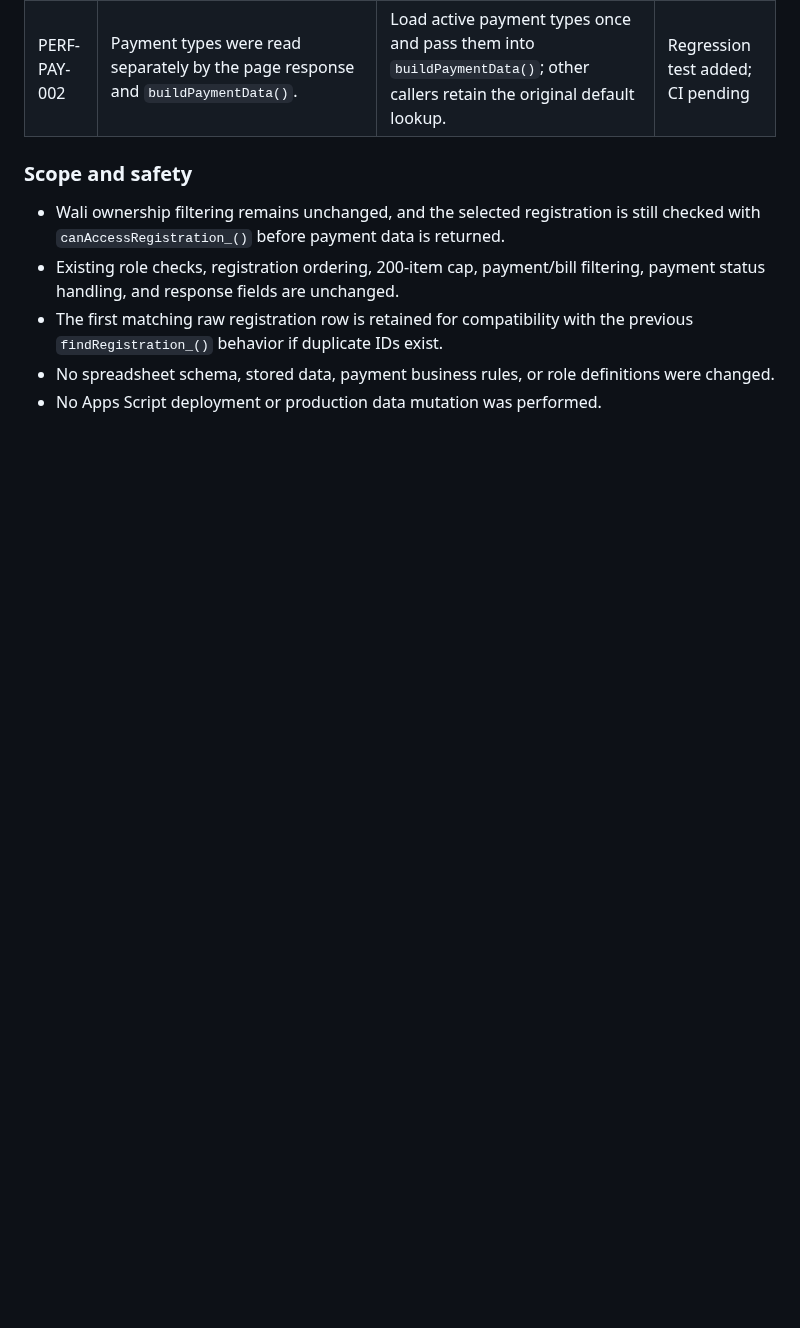
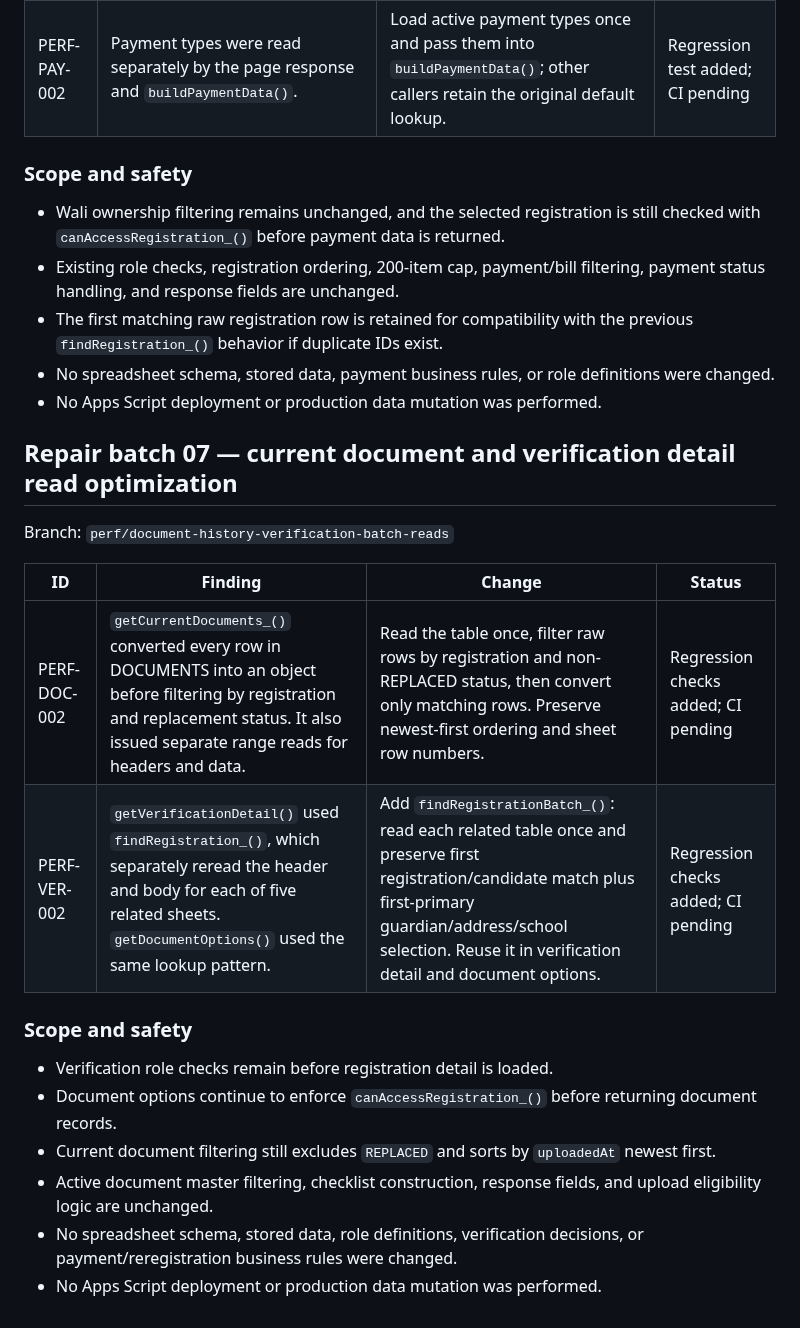
Before and after one commit to appfathanmubina/psb-pcbfm, a Markdown page: AUDIT-REPAIR-LOG.md, the part around the change. Drawn GitHub-style; blank space fills up the shorter version.

Commit message:
Record document and verification read optimization

```diff
--- a/AUDIT-REPAIR-LOG.md
+++ b/AUDIT-REPAIR-LOG.md
@@ -305,3 +305,22 @@ Branch: `perf/payment-page-batch-reads`
 - The first matching raw registration row is retained for compatibility with the previous `findRegistration_()` behavior if duplicate IDs exist.
 - No spreadsheet schema, stored data, payment business rules, or role definitions were changed.
 - No Apps Script deployment or production data mutation was performed.
+
+
+## Repair batch 07 — current document and verification detail read optimization
+
+Branch: `perf/document-history-verification-batch-reads`
+
+| ID | Finding | Change | Status |
+|---|---|---|---|
+| PERF-DOC-002 | `getCurrentDocuments_()` converted every row in DOCUMENTS into an object before filtering by registration and replacement status. It also issued separate range reads for headers and data. | Read the table once, filter raw rows by registration and non-REPLACED status, then convert only matching rows. Preserve newest-first ordering and sheet row numbers. | Regression checks added; CI pending |
+| PERF-VER-002 | `getVerificationDetail()` used `findRegistration_()`, which separately reread the header and body for each of five related sheets. `getDocumentOptions()` used the same lookup pattern. | Add `findRegistrationBatch_()`: read each related table once and preserve first registration/candidate match plus first-primary guardian/address/school selection. Reuse it in verification detail and document options. | Regression checks added; CI pending |
+
+### Scope and safety
+
+- Verification role checks remain before registration detail is loaded.
+- Document options continue to enforce `canAccessRegistration_()` before returning document records.
+- Current document filtering still excludes `REPLACED` and sorts by `uploadedAt` newest first.
+- Active document master filtering, checklist construction, response fields, and upload eligibility logic are unchanged.
+- No spreadsheet schema, stored data, role definitions, verification decisions, or payment/reregistration business rules were changed.
+- No Apps Script deployment or production data mutation was performed.
```
